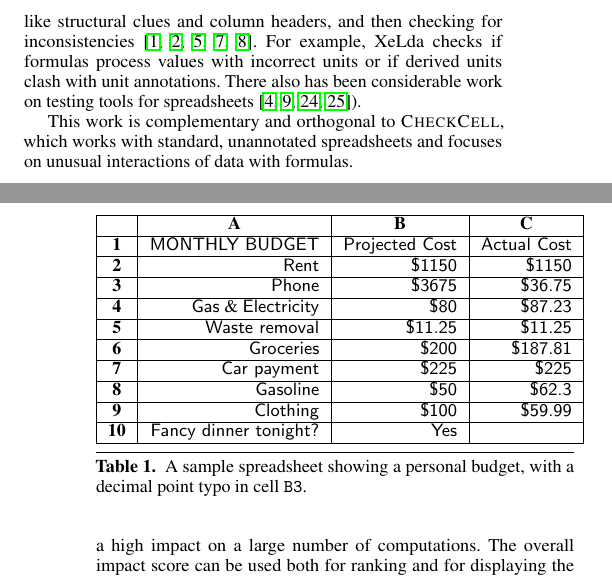
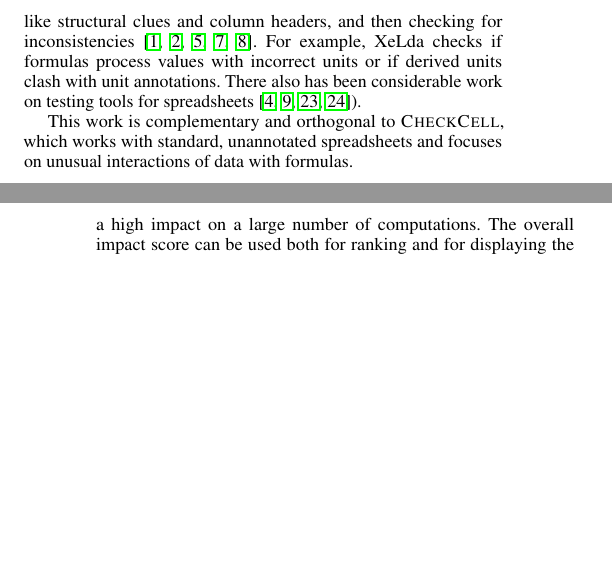
Before and after one commit to plasma-umass/DataDebug, a LaTeX paper (PLDI-2012/main.tex, which reads PLDI-2012/algorithm.tex): two parts of the columns of pages 2 and 3 of 5 before the commit and two parts of the columns of pages 2 and 3 of 4 after it, joined at a grey line, cut so that both start at the same text, the shorter picture padded with empty space. Compiled offline with pdfLaTeX; a missing font is replaced by an installed copy or a similar font.

Commit message:
Punted out all of algorithm section for now.

```diff
--- a/PLDI-2012/algorithm.tex
+++ b/PLDI-2012/algorithm.tex
@@ -4,37 +6,6 @@ Small input errors can have dramatic consequences on the correctness of certain
 
 Figure~\ref{fig:personal_budget} is a typical spreadsheet to track one's personal expenses over the course of a month.  A simple calculation performed at the end of the month informs the user whether they can afford a luxury item, such as an expensive dinner.  The calculation answers ``yes'' if the user's monthly expenses were at least \$150 under budget.  However, this example contains a simple typographical error which results in the wrong answer.
 
-\begin{table}[t!]
-  \centering
-    \begin{tabular}{|c|r|r|r|}
-    \hline
-    & \myalign{c|}{\textsf{\bf{A}}} & \myalign{c|}{\textsf{\bf{B}}} & \myalign{c|}{\textsf{\bf{C}}} \\
-    \hline
-    \textsf{\textsf{\bf{1}}} & \textsf{MONTHLY BUDGET} & \textsf{Projected Cost} & \textsf{Actual Cost} \\
-    \hline
-    \textsf{\textsf{\bf{2}}} & \textsf{Rent} & \textsf{\$1150}  & \textsf{\$1150} \\
-    \hline
-    \textsf{\textsf{\bf{3}}} & \textsf{Phone} & \textsf{\$3675}  & \textsf{\$36.75} \\
-    \hline
-    \textsf{\textsf{\bf{4}}} & \textsf{Gas} \& \textsf{Electricity} & \textsf{\$80}    & \textsf{\$87.23} \\
-    \hline
-    \textsf{\textsf{\bf{5}}} & \textsf{Waste removal} & \textsf{\$11.25} & \textsf{\$11.25} \\
-    \hline
-    \textsf{\textsf{\bf{6}}} & \textsf{Groceries} & \textsf{\$200}   & \textsf{\$187.81} \\
-    \hline
-    \textsf{\textsf{\bf{7}}} & \textsf{Car payment} & \textsf{\$225}   & \textsf{\$225} \\
-    \hline
-    \textsf{\textsf{\bf{8}}} & \textsf{Gasoline} & \textsf{\$50}    & \textsf{\$62.3} \\
-    \hline
-    \textsf{\textsf{\bf{9}}} & \textsf{Clothing} & \textsf{\$100}   & \textsf{\$59.99} \\
-    % \hline
-    % \textsf{\textsf{\bf{10}}} & \textsf{Total} & \textsf{\$5491.25} & \textsf{\$1820.33} \\
-    \hline
-    \textsf{\textsf{\bf{10}}} & \textsf{Fancy dinner tonight?} & \textsf{Yes}   &  \\
-    \hline
-    \end{tabular}%
-  \caption{A sample spreadsheet showing a personal budget, with a decimal point typo in cell \texttt{B3}.\label{fig:personal_budget}}
-\end{table}%
 
 The erroneous value in cell B3 changes the answer to the question ``Can I afford a fancy dinner?''.  Even for users whose typographical error rate is low, the likelihood of making at least one such error increases as the spreadsheet grows in size.
 
```
Also changed, not shown: PLDI-2012/algorithm.tex (6 more changed lines).
